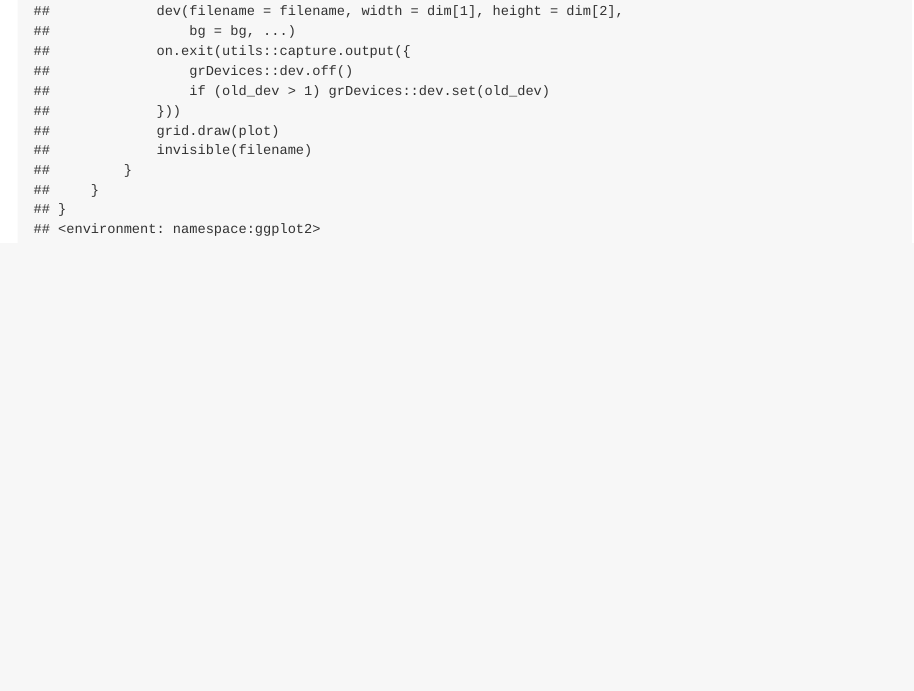
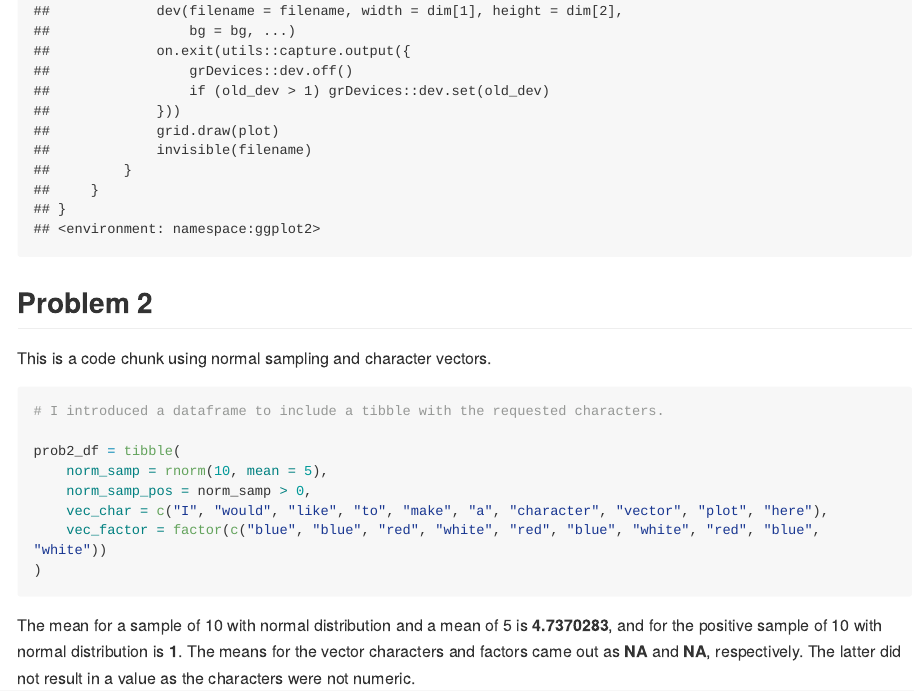
Before and after one commit to erfanfarid/p8105_hw1_ef2721, an R Markdown document (p8105_hw1_ef2721.Rmd): the page in a window 1100 px wide, from 3340 px down. Rendered offline with R 4.5, knitr and Pandoc, with nearby package versions; code that draws random numbers runs with fixed seeds of ours; some code elsewhere in the file could not run offline; long lines of code are wrapped.

Commit message:
Added problem 2, with the code chunk

````diff
--- a/p8105_hw1_ef2721.Rmd
+++ b/p8105_hw1_ef2721.Rmd
@@ -78,3 +79,24 @@ gp
 ggsave
 
 ```
+
+
+
+
+## Problem 2
+
+This is a code chunk using normal sampling and character vectors.
+```{r}
+
+# I introduced a dataframe to include a tibble with the requested characters.
+
+prob2_df = tibble(
+    norm_samp = rnorm(10, mean = 5),
+    norm_samp_pos = norm_samp > 0,
+    vec_char = c("I", "would", "like", "to", "make", "a", "character", "vector", "plot", "here"),
+    vec_factor = factor(c("blue", "blue", "red", "white", "red", "blue", "white", "red", "blue", "white"))
+)
+
+```
+
+The mean for a sample of 10 with normal distribution and a mean of 5 is **`r mean(pull(prob2_df, norm_samp))`**, and for the positive sample of 10 with normal distribution is **`r mean(pull(prob2_df, norm_samp_pos))`**. The means for the vector characters and factors came out as  **`r mean(pull(prob2_df, vec_char))`** and **`r mean(pull(prob2_df, vec_factor))`**, respectively. The latter did not result in a value as the characters were not numeric.
````
Also changed, not shown: p8105_hw1_ef2721.md, p8105_hw1_ef2721.Rmd (1 more changed lines).
